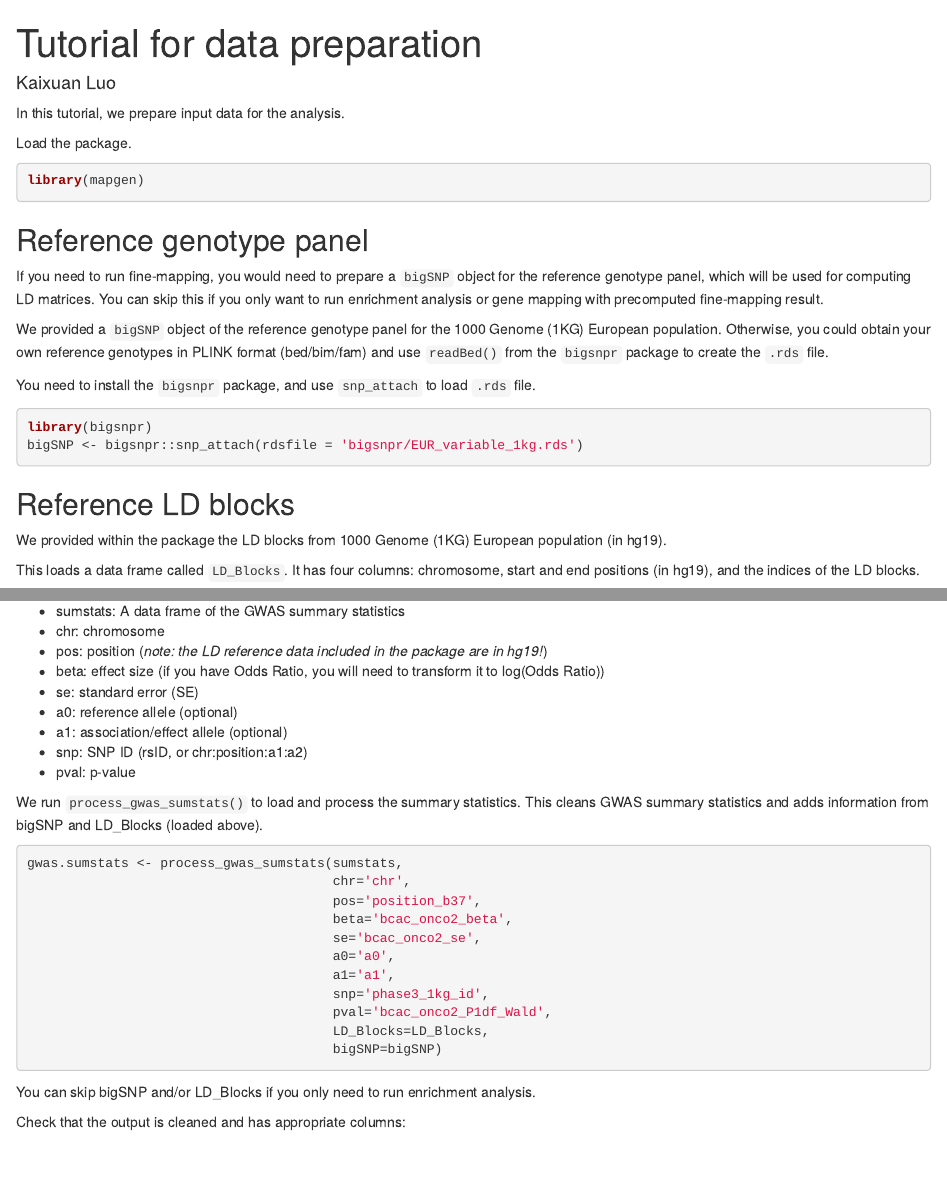
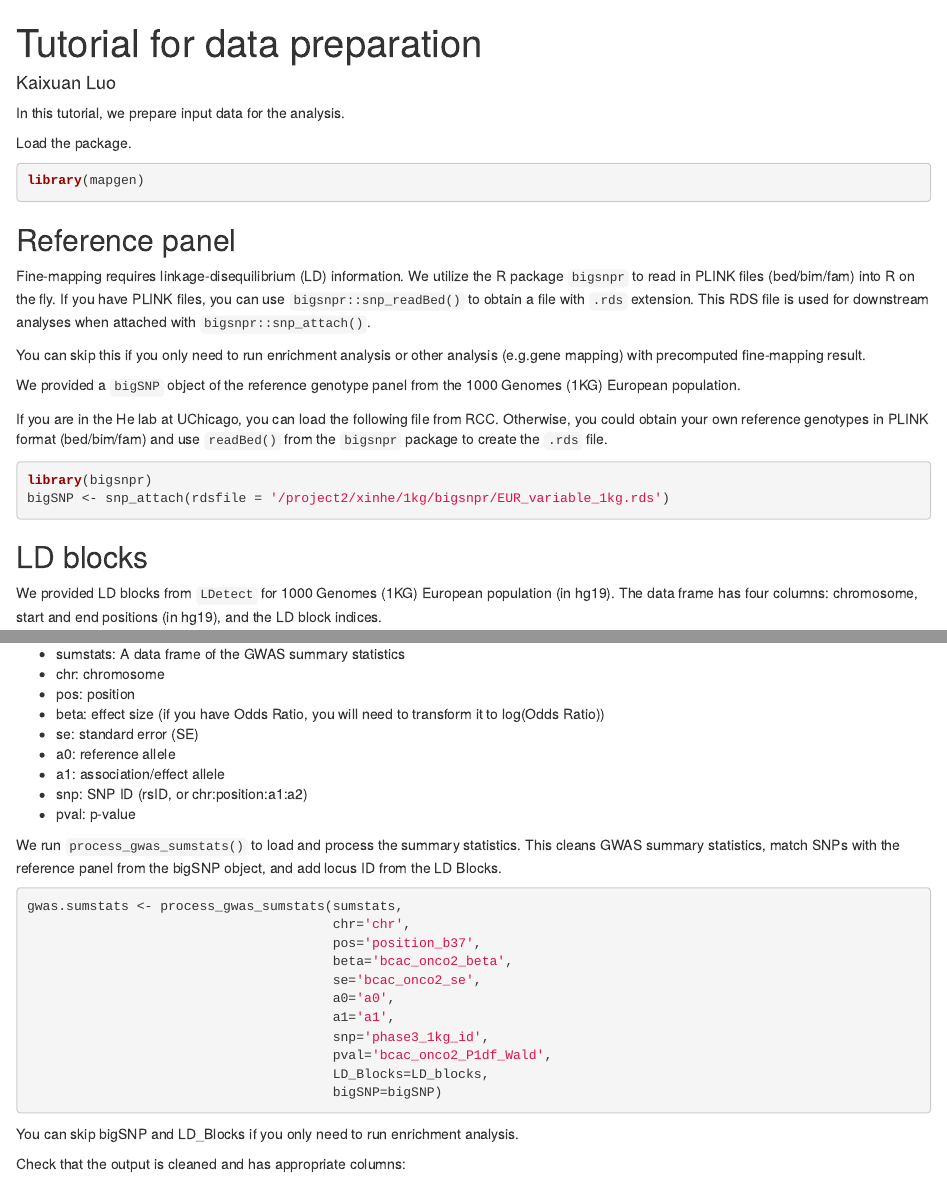
Before and after one commit to xinhe-lab/mapgen, an R Markdown document (vignettes/data_preparation_tutorial.Rmd): the page in a window 1100 px wide, from its top, and a second part further down, joined at a grey line. Rendered offline with R 4.5, knitr and Pandoc, with nearby package versions; some code elsewhere in the file could not run offline.

Commit message:
update data links

````diff
--- a/vignettes/data_preparation_tutorial.Rmd
+++ b/vignettes/data_preparation_tutorial.Rmd
@@ -15,25 +15,34 @@ Load the package.
 library(mapgen)
 ```
 
-## Reference genotype panel
+## Reference panel
 
-If you need to run fine-mapping, you would need to prepare a `bigSNP` object
-for the reference genotype panel, which will be used for computing LD matrices.
-You can skip this if you only want to run enrichment analysis or gene mapping
-with precomputed fine-mapping result.
+Fine-mapping requires linkage-disequilibrium (LD) information.
+We utilize the R package `bigsnpr` to read in PLINK files (bed/bim/fam) into R
+on the fly. If you have PLINK files, you can use `bigsnpr::snp_readBed()` to
+obtain a file with `.rds` extension.
+This RDS file is used for downstream analyses when attached with
+`bigsnpr::snp_attach()`.
 
-We provided a `bigSNP` object of the reference genotype panel for
-the 1000 Genome (1KG) European population. Otherwise, you could obtain
+You can skip this if you only need to run enrichment analysis or
+other analysis (e.g.gene mapping) with precomputed fine-mapping result.
+
+We provided a `bigSNP` object of the reference genotype panel from
+the 1000 Genomes (1KG) European population.
+
+If you are in the He lab at UChicago, you can load the following file from RCC.
+Otherwise, you could obtain
 your own reference genotypes in PLINK format (bed/bim/fam)
 and use `readBed()` from the `bigsnpr` package to create the `.rds` file.
-
-You need to install the `bigsnpr` package, and use `snp_attach` to load `.rds` file.
 ```{r load-bigSNP, eval=FALSE, message=FALSE}
 library(bigsnpr)
-bigSNP <- bigsnpr::snp_attach(rdsfile = 'bigsnpr/EUR_variable_1kg.rds')
+bigSNP <- snp_attach(rdsfile = '/project2/xinhe/1kg/bigsnpr/EUR_variable_1kg.rds')
 ```
 
-## Reference LD blocks
+## LD blocks
 
-We provided within the package the LD blocks from 1000 Genome (1KG)
-European population (in hg19).
+We provided LD blocks from `LDetect` for 1000 Genomes (1KG) European population (in hg19).
+The data frame has four columns:
+chromosome, start and end positions (in hg19), and
+the LD block indices.
+```{r load-LD-blocks}
@@ -40,5 +52 @@ European population (in hg19).
 
-This loads a data frame called `LD_Blocks`. It has four columns:
-chromosome, start and end positions (in hg19), and
-the indices of the LD blocks.
-```{r load-LD-blocks}
@@ -64,16 +71,17 @@ We need the following columns in the summary statistics:
 
 * sumstats: A data frame of the GWAS summary statistics
 * chr: chromosome
-* pos: position (*note: the LD reference data included in the package are in hg19!*)
+* pos: position
 * beta: effect size (if you have Odds Ratio, you will need to transform it to log(Odds Ratio))
 * se: standard error (SE)
-* a0: reference allele (optional)
-* a1: association/effect allele (optional)
+* a0: reference allele
+* a1: association/effect allele
 * snp: SNP ID (rsID, or chr:position:a1:a2)
 * pval: p-value
 
 We run `process_gwas_sumstats()` to load and process the summary statistics.
-This cleans GWAS summary statistics and adds information from bigSNP and LD_Blocks (loaded above).
+This cleans GWAS summary statistics, match SNPs with the reference panel
+from the bigSNP object, and add locus ID from the LD Blocks.
 ```{r process-gwas-sumstats, eval=FALSE}
 gwas.sumstats <- process_gwas_sumstats(sumstats,
                                        chr='chr',
@@ -84,11 +92,11 @@ gwas.sumstats <- process_gwas_sumstats(sumstats,
                                        a1='a1',
                                        snp='phase3_1kg_id',
                                        pval='bcac_onco2_P1df_Wald',
-                                       LD_Blocks=LD_Blocks,
+                                       LD_Blocks=LD_blocks,
                                        bigSNP=bigSNP)
 ```
 
-You can skip bigSNP and/or LD_Blocks if you only need to run enrichment analysis.
+You can skip bigSNP and LD_Blocks if you only need to run enrichment analysis.
 
 Check that the output is cleaned and has appropriate columns:
 ```{r include=FALSE}
````
Also changed, not shown: vignettes/data_preparation_tutorial.Rmd (16 more changed lines).
